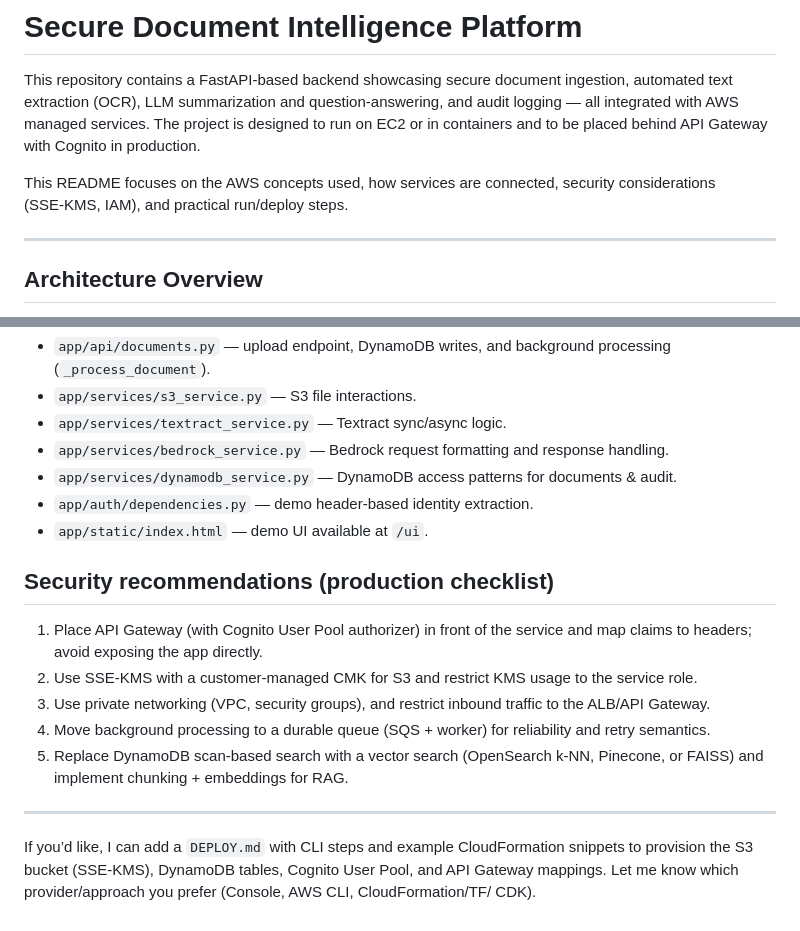
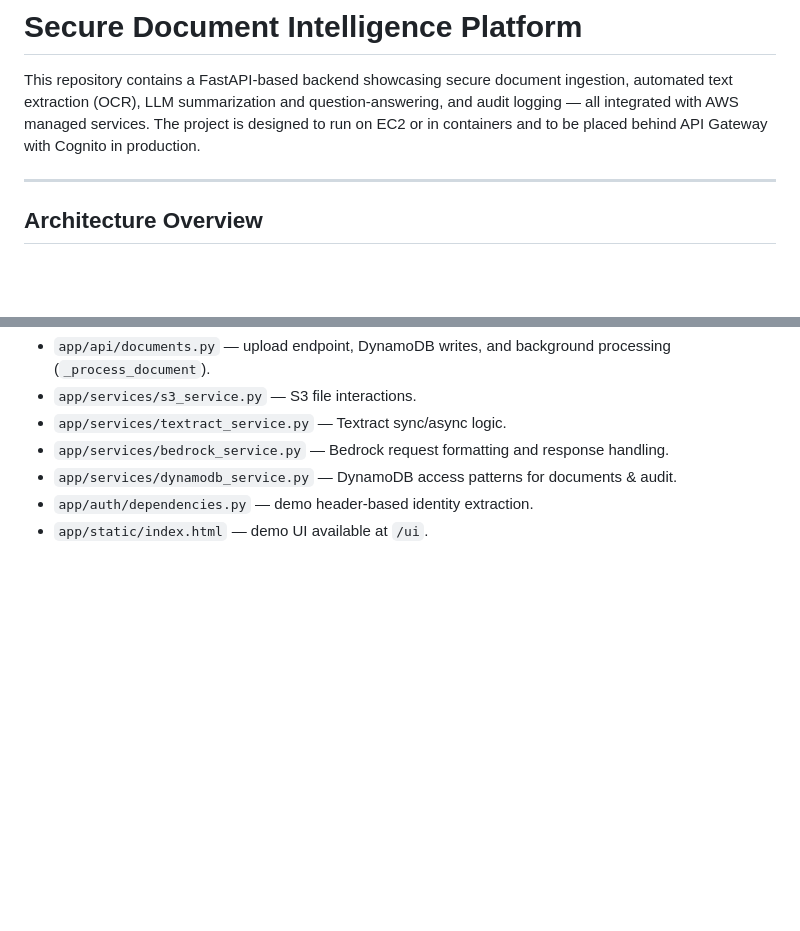
Before and after one commit to Yampss/SecureDoc, a Markdown page: README.md, 2 parts joined by grey strips. GitHub-like rendering; blank space fills up the shorter version.

```diff
--- a/README.md
+++ b/README.md
@@ -2,7 +2,6 @@
 
 This repository contains a FastAPI-based backend showcasing secure document ingestion, automated text extraction (OCR), LLM summarization and question-answering, and audit logging — all integrated with AWS managed services. The project is designed to run on EC2 or in containers and to be placed behind API Gateway with Cognito in production.
 
-This README focuses on the AWS concepts used, how services are connected, security considerations (SSE‑KMS, IAM), and practical run/deploy steps.
 
 ---
 
@@ -157,15 +156,3 @@ docker run --rm -p 8000:8000 \
 - `app/services/dynamodb_service.py` — DynamoDB access patterns for documents & audit.
 - `app/auth/dependencies.py` — demo header-based identity extraction.
 - `app/static/index.html` — demo UI available at `/ui`.
-
-## Security recommendations (production checklist)
-
-1. Place API Gateway (with Cognito User Pool authorizer) in front of the service and map claims to headers; avoid exposing the app directly.
-2. Use SSE‑KMS with a customer-managed CMK for S3 and restrict KMS usage to the service role.
-3. Use private networking (VPC, security groups), and restrict inbound traffic to the ALB/API Gateway.
-4. Move background processing to a durable queue (SQS + worker) for reliability and retry semantics.
-5. Replace DynamoDB scan-based search with a vector search (OpenSearch k-NN, Pinecone, or FAISS) and implement chunking + embeddings for RAG.
-
----
-
-If you’d like, I can add a `DEPLOY.md` with CLI steps and example CloudFormation snippets to provision the S3 bucket (SSE‑KMS), DynamoDB tables, Cognito User Pool, and API Gateway mappings. Let me know which provider/approach you prefer (Console, AWS CLI, CloudFormation/TF/ CDK).
```
